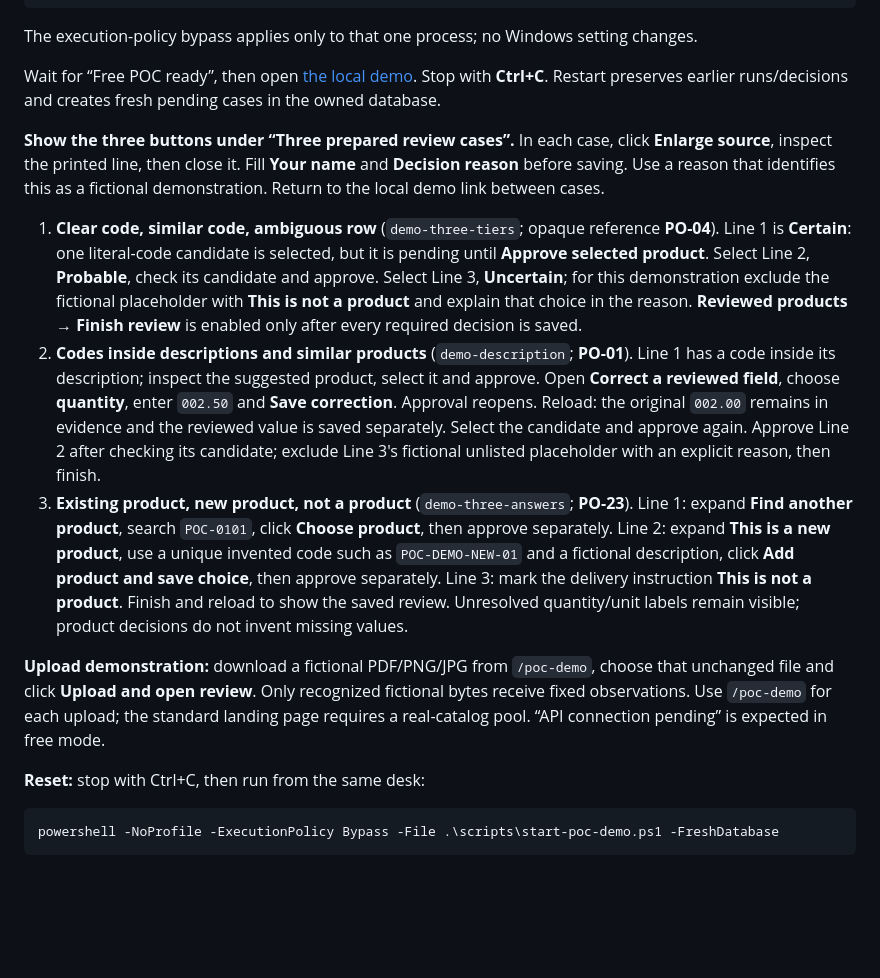
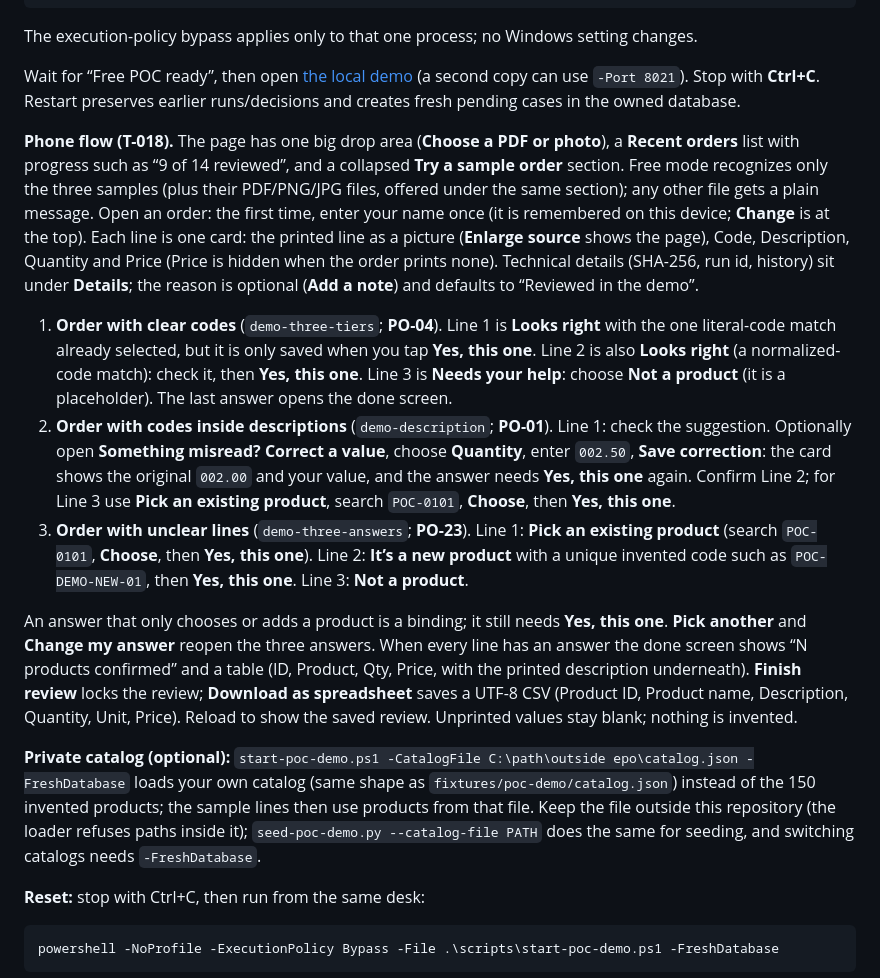
Before and after one commit to CarlitosRed/advance-po-reader, a Markdown page: docs/poc-demo-runbook.md, the part around the change. Drawn GitHub-style; blank space fills up the shorter version.

Commit message:
docs: update POC runbook for the phone review flow and the private catalog option
Co-Authored-By: Claude Sonnet 5.5 <noreply@anthropic.com>

```diff
--- a/docs/poc-demo-runbook.md
+++ b/docs/poc-demo-runbook.md
@@ -13,15 +13,19 @@ powershell -NoProfile -ExecutionPolicy Bypass -File .\scripts\start-poc-demo.ps1
 
 The execution-policy bypass applies only to that one process; no Windows setting changes.
 
-Wait for “Free POC ready”, then open [the local demo](http://127.0.0.1:8020/poc-demo). Stop with **Ctrl+C**. Restart preserves earlier runs/decisions and creates fresh pending cases in the owned database.
+Wait for “Free POC ready”, then open [the local demo](http://127.0.0.1:8020/poc-demo) (a second copy can use `-Port 8021`). Stop with **Ctrl+C**. Restart preserves earlier runs/decisions and creates fresh pending cases in the owned database.
 
-**Show the three buttons under “Three prepared review cases”.** In each case, click **Enlarge source**, inspect the printed line, then close it. Fill **Your name** and **Decision reason** before saving. Use a reason that identifies this as a fictional demonstration. Return to the local demo link between cases.
+**Phone flow (T-018).** The page has one big drop area (**Choose a PDF or photo**), a **Recent orders** list with progress such as “9 of 14 reviewed”, and a collapsed **Try a sample order** section. Free mode recognizes only the three samples (plus their PDF/PNG/JPG files, offered under the same section); any other file gets a plain message. Open an order: the first time, enter your name once (it is remembered on this device; **Change** is at the top). Each line is one card: the printed line as a picture (**Enlarge source** shows the page), Code, Description, Quantity and Price (Price is hidden when the order prints none). Technical details (SHA-256, run id, history) sit under **Details**; the reason is optional (**Add a note**) and defaults to “Reviewed in the demo”.
 
-1. **Clear code, similar code, ambiguous row** (`demo-three-tiers`; opaque reference **PO-04**). Line 1 is **Certain**: one literal-code candidate is selected, but it is pending until **Approve selected product**. Select Line 2, **Probable**, check its candidate and approve. Select Line 3, **Uncertain**; for this demonstration exclude the fictional placeholder with **This is not a product** and explain that choice in the reason. **Reviewed products → Finish review** is enabled only after every required decision is saved.
-2. **Codes inside descriptions and similar products** (`demo-description`; **PO-01**). Line 1 has a code inside its description; inspect the suggested product, select it and approve. Open **Correct a reviewed field**, choose **quantity**, enter `002.50` and **Save correction**. Approval reopens. Reload: the original `002.00` remains in evidence and the reviewed value is saved separately. Select the candidate and approve again. Approve Line 2 after checking its candidate; exclude Line 3's fictional unlisted placeholder with an explicit reason, then finish.
-3. **Existing product, new product, not a product** (`demo-three-answers`; **PO-23**). Line 1: expand **Find another product**, search `POC-0101`, click **Choose product**, then approve separately. Line 2: expand **This is a new product**, use a unique invented code such as `POC-DEMO-NEW-01` and a fictional description, click **Add product and save choice**, then approve separately. Line 3: mark the delivery instruction **This is not a product**. Finish and reload to show the saved review. Unresolved quantity/unit labels remain visible; product decisions do not invent missing values.
+1. **Order with clear codes** (`demo-three-tiers`; **PO-04**). Line 1 is **Looks right** with the one literal-code match already selected, but it is only saved when you tap **Yes, this one**. Line 2 is also **Looks right** (a normalized-code match): check it, then **Yes, this one**. Line 3 is **Needs your help**: choose **Not a product** (it is a placeholder). The last answer opens the done screen.
+2. **Order with codes inside descriptions** (`demo-description`; **PO-01**). Line 1: check the suggestion. Optionally open **Something misread? Correct a value**, choose **Quantity**, enter `002.50`, **Save correction**: the card shows the original `002.00` and your value, and the answer needs **Yes, this one** again. Confirm Line 2; for Line 3 use **Pick an existing product**, search `POC-0101`, **Choose**, then **Yes, this one**.
+3. **Order with unclear lines** (`demo-three-answers`; **PO-23**). Line 1: **Pick an existing product** (search `POC-0101`, **Choose**, then **Yes, this one**). Line 2: **It’s a new product** with a unique invented code such as `POC-DEMO-NEW-01`, then **Yes, this one**. Line 3: **Not a product**.
 
-**Upload demonstration:** download a fictional PDF/PNG/JPG from `/poc-demo`, choose that unchanged file and click **Upload and open review**. Only recognized fictional bytes receive fixed observations. Use `/poc-demo` for each upload; the standard landing page requires a real-catalog pool. “API connection pending” is expected in free mode.
+An answer that only chooses or adds a product is a binding; it still needs **Yes, this one**. **Pick another** and **Change my answer** reopen the three answers. When every line has an answer the done screen shows “N products confirmed” and a table (ID, Product, Qty, Price, with the printed description underneath). **Finish review** locks the review; **Download as spreadsheet** saves a UTF-8 CSV (Product ID, Product name, Description, Quantity, Unit, Price). Reload to show the saved review. Unprinted values stay blank; nothing is invented.
+
+**Private catalog (optional):** `start-poc-demo.ps1 -CatalogFile C:\path\outside
+epo\catalog.json -FreshDatabase` loads your own catalog (same shape as `fixtures/poc-demo/catalog.json`) instead of the 150 invented products; the sample lines then use products from that file.
+Keep the file outside this repository (the loader refuses paths inside it); `seed-poc-demo.py --catalog-file PATH` does the same for seeding, and switching catalogs needs `-FreshDatabase`.
 
 **Reset:** stop with Ctrl+C, then run from the same desk:
 
```
